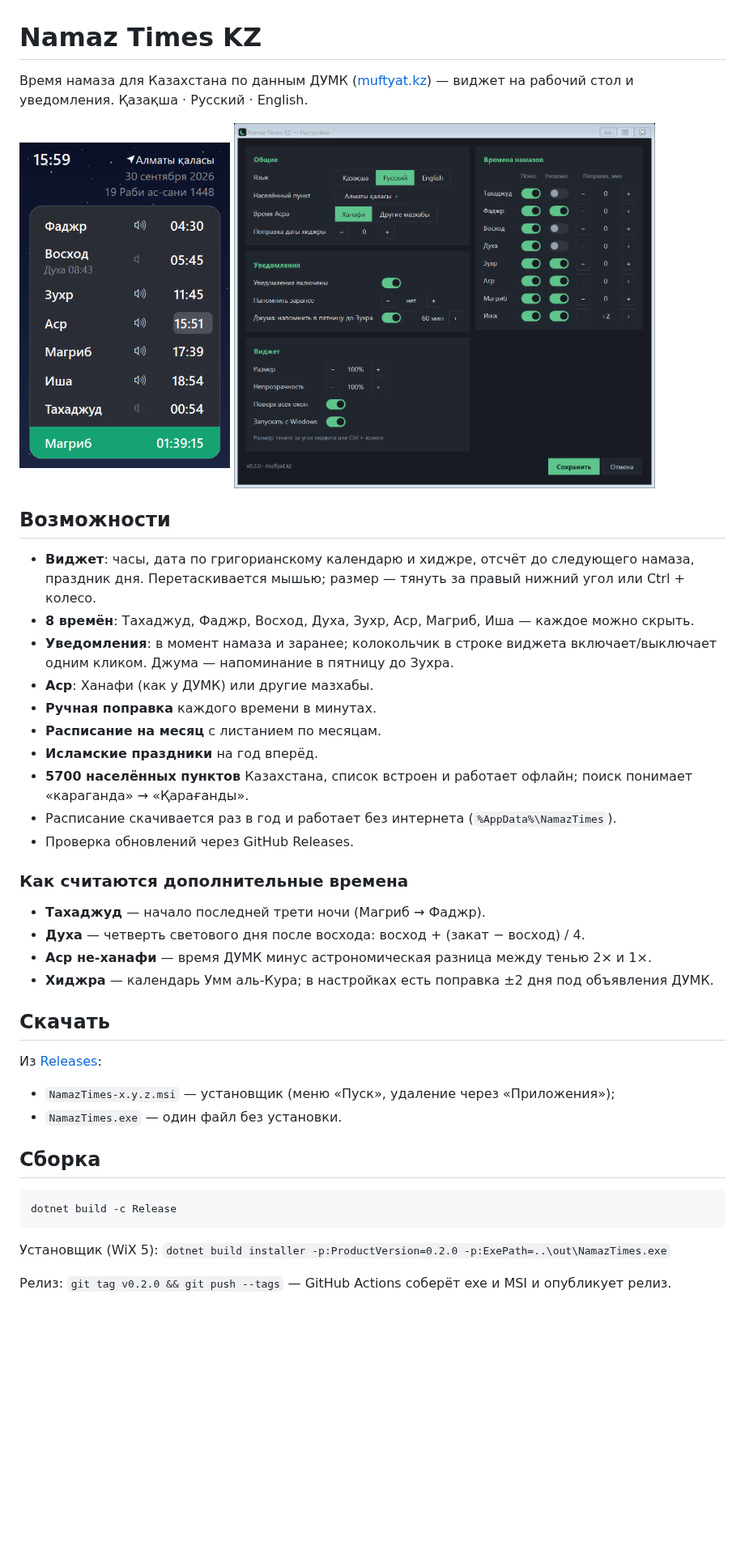
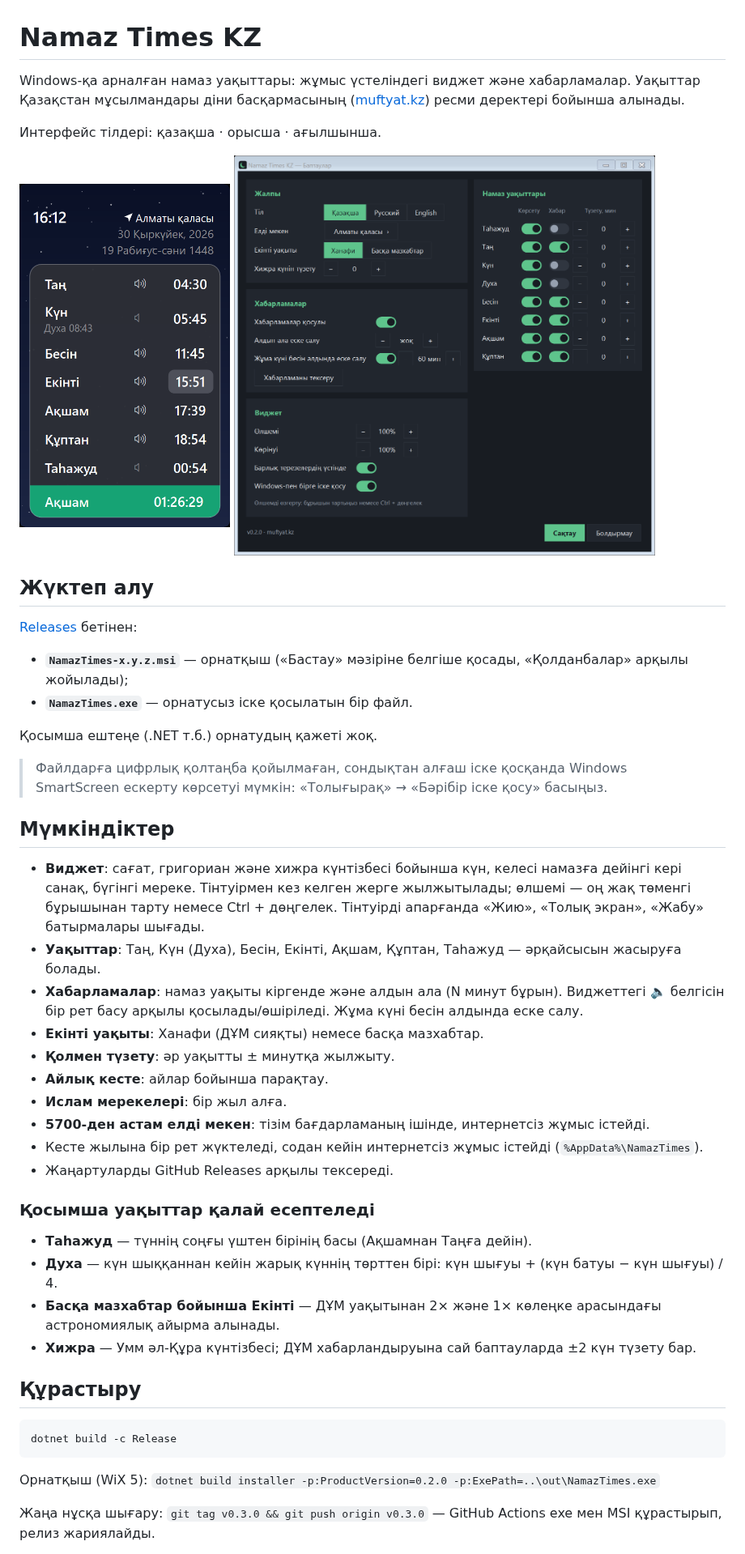
Before and after one commit to nurekella/namaz-times-kz, a Markdown page: README.md, the part around one of its changes. Shown at 81% size. Drawn GitHub-style; pictures changed too: docs/screenshot.png, docs/settings.png; blank space fills up the shorter version.

Commit message:
README in Kazakh; Kazakh screenshots
Co-Authored-By: Claude Opus 5.5 <noreply@anthropic.com>

````diff
--- a/README.md
+++ b/README.md
@@ -1,45 +1,54 @@
 # Namaz Times KZ
 
-Время намаза для Казахстана по данным ДУМК ([muftyat.kz](https://muftyat.kz)) — виджет на рабочий стол и уведомления.
-Қазақша · Русский · English.
+Windows-қа арналған намаз уақыттары: жұмыс үстеліндегі виджет және хабарламалар.
+Уақыттар Қазақстан мұсылмандары діни басқармасының ([muftyat.kz](https://muftyat.kz)) ресми деректері бойынша алынады.
 
-<img src="docs/screenshot.png" width="260" alt="виджет"> <img src="docs/settings.png" width="520" alt="настройки">
+Интерфейс тілдері: қазақша · орысша · ағылшынша.
 
-## Возможности
+<img src="docs/screenshot.png" width="260" alt="виджет"> <img src="docs/settings.png" width="520" alt="баптаулар">
 
-- **Виджет**: часы, дата по григорианскому календарю и хиджре, отсчёт до следующего намаза, праздник дня.
-  Перетаскивается мышью; размер — тянуть за правый нижний угол или Ctrl + колесо.
-- **8 времён**: Тахаджуд, Фаджр, Восход, Духа, Зухр, Аср, Магриб, Иша — каждое можно скрыть.
-- **Уведомления**: в момент намаза и заранее; колокольчик в строке виджета включает/выключает одним кликом.
-  Джума — напоминание в пятницу до Зухра.
-- **Аср**: Ханафи (как у ДУМК) или другие мазхабы.
-- **Ручная поправка** каждого времени в минутах.
-- **Расписание на месяц** с листанием по месяцам.
-- **Исламские праздники** на год вперёд.
-- **5700 населённых пунктов** Казахстана, список встроен и работает офлайн; поиск понимает «караганда» → «Қарағанды».
-- Расписание скачивается раз в год и работает без интернета (`%AppData%\NamazTimes`).
-- Проверка обновлений через GitHub Releases.
+## Жүктеп алу
 
-### Как считаются дополнительные времена
+[Releases](../../releases/latest) бетінен:
 
-- **Тахаджуд** — начало последней трети ночи (Магриб → Фаджр).
-- **Духа** — четверть светового дня после восхода: восход + (закат − восход) / 4.
-- **Аср не-ханафи** — время ДУМК минус астрономическая разница между тенью 2× и 1×.
-- **Хиджра** — календарь Умм аль-Кура; в настройках есть поправка ±2 дня под объявления ДУМК.
+- **`NamazTimes-x.y.z.msi`** — орнатқыш («Бастау» мәзіріне белгіше қосады, «Қолданбалар» арқылы жойылады);
+- **`NamazTimes.exe`** — орнатусыз іске қосылатын бір файл.
 
-## Скачать
+Қосымша ештеңе (.NET т.б.) орнатудың қажеті жоқ.
 
-Из [Releases](../../releases):
-- `NamazTimes-x.y.z.msi` — установщик (меню «Пуск», удаление через «Приложения»);
-- `NamazTimes.exe` — один файл без установки.
+> Файлдарға цифрлық қолтаңба қойылмаған, сондықтан алғаш іске қосқанда Windows SmartScreen ескерту көрсетуі мүмкін:
+> «Толығырақ» → «Бәрібір іске қосу» басыңыз.
 
-## Сборка
+## Мүмкіндіктер
+
+- **Виджет**: сағат, григориан және хижра күнтізбесі бойынша күн, келесі намазға дейінгі кері санақ, бүгінгі мереке.
+  Тінтуірмен кез келген жерге жылжытылады; өлшемі — оң жақ төменгі бұрышынан тарту немесе Ctrl + дөңгелек.
+  Тінтуірді апарғанда «Жию», «Толық экран», «Жабу» батырмалары шығады.
+- **Уақыттар**: Таң, Күн (Духа), Бесін, Екінті, Ақшам, Құптан, Таһажуд — әрқайсысын жасыруға болады.
+- **Хабарламалар**: намаз уақыты кіргенде және алдын ала (N минут бұрын). Виджеттегі 🔈 белгісін бір рет басу арқылы қосылады/өшіріледі.
+  Жұма күні бесін алдында еске салу.
+- **Екінті уақыты**: Ханафи (ДҰМ сияқты) немесе басқа мазхабтар.
+- **Қолмен түзету**: әр уақытты ± минутқа жылжыту.
+- **Айлық кесте**: айлар бойынша парақтау.
+- **Ислам мерекелері**: бір жыл алға.
+- **5700-ден астам елді мекен**: тізім бағдарламаның ішінде, интернетсіз жұмыс істейді.
+- Кесте жылына бір рет жүктеледі, содан кейін интернетсіз жұмыс істейді (`%AppData%\NamazTimes`).
+- Жаңартуларды GitHub Releases арқылы тексереді.
+
+### Қосымша уақыттар қалай есептеледі
+
+- **Таһажуд** — түннің соңғы үштен бірінің басы (Ақшамнан Таңға дейін).
+- **Духа** — күн шыққаннан кейін жарық күннің төрттен бірі: күн шығуы + (күн батуы − күн шығуы) / 4.
+- **Басқа мазхабтар бойынша Екінті** — ДҰМ уақытынан 2× және 1× көлеңке арасындағы астрономиялық айырма алынады.
+- **Хижра** — Умм әл-Құра күнтізбесі; ДҰМ хабарландыруына сай баптауларда ±2 күн түзету бар.
+
+## Құрастыру
 
 ```
 dotnet build -c Release
 ```
 
-Установщик (WiX 5): `dotnet build installer -p:ProductVersion=0.2.0 -p:ExePath=..\out\NamazTimes.exe`
+Орнатқыш (WiX 5): `dotnet build installer -p:ProductVersion=0.2.0 -p:ExePath=..\out\NamazTimes.exe`
 
-Релиз: `git tag v0.2.0 && git push --tags` — GitHub Actions соберёт exe и MSI и опубликует релиз.
+Жаңа нұсқа шығару: `git tag v0.3.0 && git push origin v0.3.0` — GitHub Actions exe мен MSI құрастырып, релиз жариялайды.
 
````
Also changed, not shown: other parts of README.md (+1 -1 lines).
